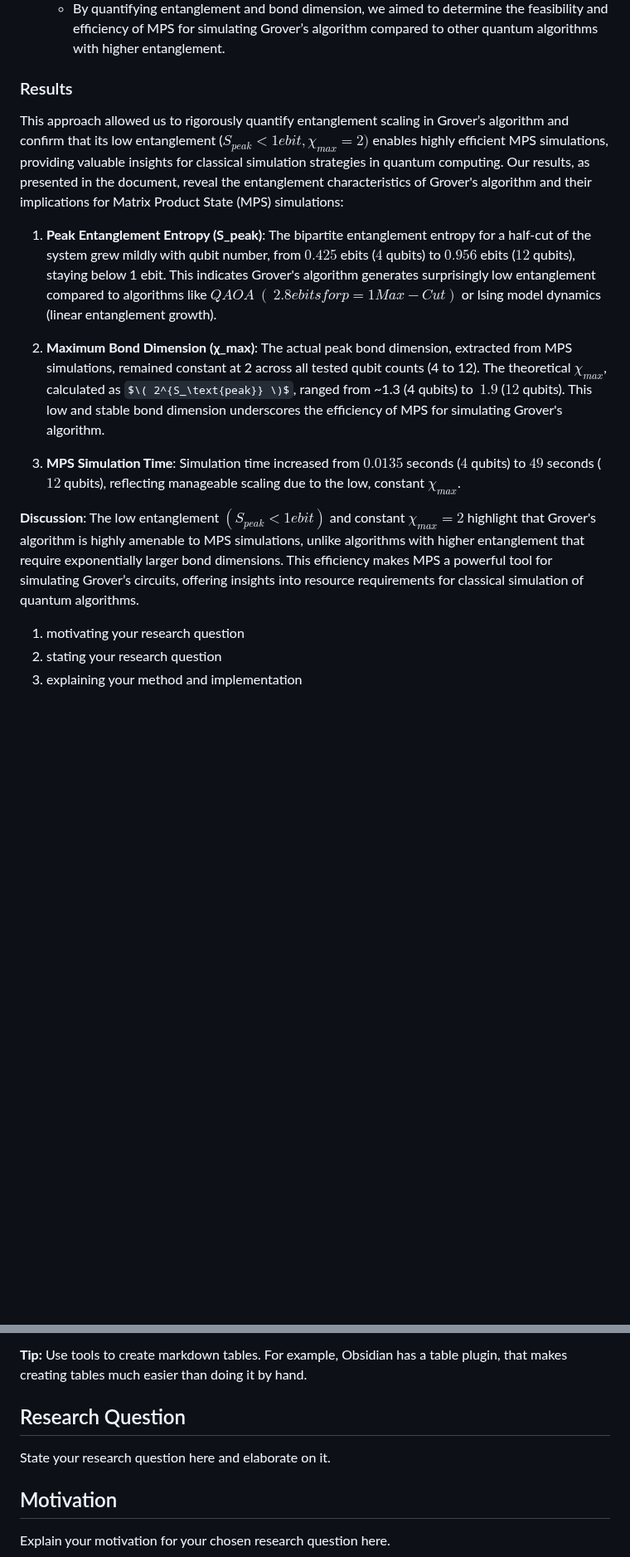
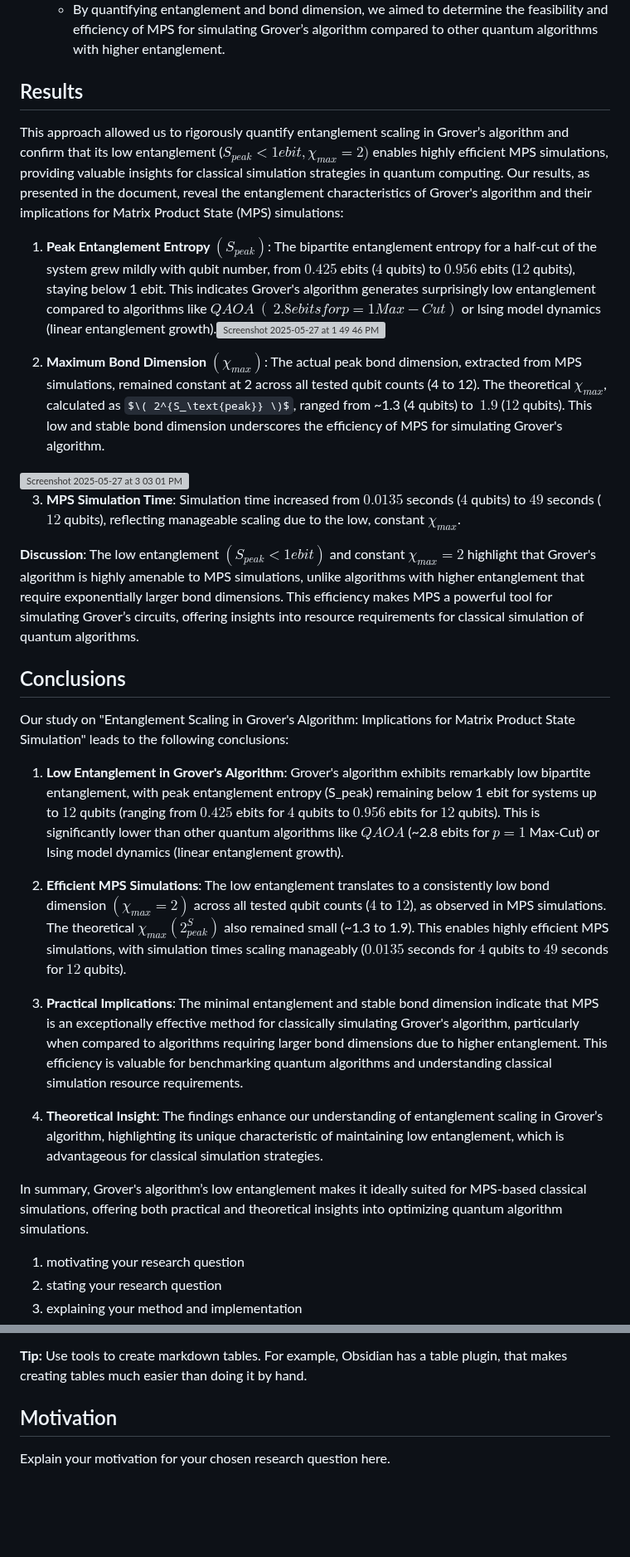
Before and after one commit to ThinkingBeyond/BeyondQuantum-2025, a Markdown page: Lucas Rhode and Kishan Bhowal/README.md, 2 parts joined by grey strips. Shown at 83% size. GitHub-like rendering; some formulas as TeX source; blank space fills up the shorter version; grey boxes are pictures that could not be loaded.

```diff
--- a/Lucas Rhode and Kishan Bhowal/README.md
+++ b/Lucas Rhode and Kishan Bhowal/README.md
@@ -37,19 +41,34 @@ To investigate entanglement scaling in Grover's algorithm and its implications f
    - The choice of MPS was motivated by its efficiency in simulating quantum states with low entanglement, where the bond dimension $(χ)$ governs computational cost (time ~ $O(nχ^k)$, $k=2$ or $3$, and memory ~ $χ$).
    - By quantifying entanglement and bond dimension, we aimed to determine the feasibility and efficiency of MPS for simulating Grover’s algorithm compared to other quantum algorithms with higher entanglement.
 
-### Results
+## Results
 This approach allowed us to rigorously quantify entanglement scaling in Grover’s algorithm and confirm that its low entanglement ($S_{peak} < 1 ebit, \chi_{max} = 2)$ enables highly efficient MPS simulations, providing valuable insights for classical simulation strategies in quantum computing.
 Our results, as presented in the document, reveal the entanglement characteristics of Grover's algorithm and their implications for Matrix Product State (MPS) simulations:
 
-1. **Peak Entanglement Entropy (S_peak)**: The bipartite entanglement entropy for a half-cut of the system grew mildly with qubit number, from $0.425$ ebits ($4$ qubits) to $0.956$ ebits ($12$ qubits), staying below 1 ebit. This indicates Grover's algorithm generates surprisingly low entanglement compared to algorithms like $QAOA$ $(~2.8 ebits for p=1 Max-Cut)$ or Ising model dynamics (linear entanglement growth).
+1. **Peak Entanglement Entropy $(S_{peak})$**: The bipartite entanglement entropy for a half-cut of the system grew mildly with qubit number, from $0.425$ ebits ($4$ qubits) to $0.956$ ebits ($12$ qubits), staying below 1 ebit. This indicates Grover's algorithm generates surprisingly low entanglement compared to algorithms like $QAOA$ $(~2.8 ebits for p=1 Max-Cut)$ or Ising model dynamics (linear entanglement growth).<img width="995" alt="Screenshot 2025-05-27 at 1 49 46 PM" src="https://github.com/user-attachments/assets/7939c17d-ff0a-4086-b92e-087de07afcfb" />
 
-2. **Maximum Bond Dimension (χ_max)**: The actual peak bond dimension, extracted from MPS simulations, remained constant at 2 across all tested qubit counts (4 to 12). The theoretical $χ_{max}$, calculated as $\( 2^{S_\text{peak}} \)$, ranged from ~1.3 (4 qubits) to $~1.9$ ($12$ qubits). This low and stable bond dimension underscores the efficiency of MPS for simulating Grover's algorithm.
+2. **Maximum Bond Dimension $(χ_{max})$**: The actual peak bond dimension, extracted from MPS simulations, remained constant at 2 across all tested qubit counts (4 to 12). The theoretical $χ_{max}$, calculated as $\( 2^{S_\text{peak}} \)$, ranged from ~1.3 (4 qubits) to $~1.9$ ($12$ qubits). This low and stable bond dimension underscores the efficiency of MPS for simulating Grover's algorithm.
+<img width="995" alt="Screenshot 2025-05-27 at 3 03 01 PM" src="https://github.com/user-attachments/assets/c0095d05-6595-4e96-ba49-5de4a52204ac" />
+
 
 3. **MPS Simulation Time**: Simulation time increased from $0.0135$ seconds ($4$ qubits) to $49$ seconds ($12$ qubits), reflecting manageable scaling due to the low, constant $χ_{max}$.
 
+
 **Discussion**: The low entanglement $(S_{peak} < 1 ebit)$ and constant $χ_{max} = 2$ highlight that Grover's algorithm is highly amenable to MPS simulations, unlike algorithms with higher entanglement that require exponentially larger bond dimensions. This efficiency makes MPS a powerful tool for simulating Grover’s circuits, offering insights into resource requirements for classical simulation of quantum algorithms.
 
+## Conclusions
 
+Our study on "Entanglement Scaling in Grover's Algorithm: Implications for Matrix Product State Simulation" leads to the following conclusions:
+
+1. **Low Entanglement in Grover's Algorithm**: Grover's algorithm exhibits remarkably low bipartite entanglement, with peak entanglement entropy (S_peak) remaining below 1 ebit for systems up to $12$ qubits (ranging from $0.425$ ebits for $4$ qubits to $0.956$ ebits for $12$ qubits). This is significantly lower than other quantum algorithms like $QAOA$ (~2.8 ebits for $p=1$ Max-Cut) or Ising model dynamics (linear entanglement growth).
+
+2. **Efficient MPS Simulations**: The low entanglement translates to a consistently low bond dimension $(χ_{max} = 2)$ across all tested qubit counts ($4$ to $12$), as observed in MPS simulations. The theoretical $χ_{max} (2^S_{peak})$ also remained small (~1.3 to 1.9). This enables highly efficient MPS simulations, with simulation times scaling manageably ($0.0135$ seconds for $4$ qubits to $49$ seconds for $12$ qubits).
+
+3. **Practical Implications**: The minimal entanglement and stable bond dimension indicate that MPS is an exceptionally effective method for classically simulating Grover's algorithm, particularly when compared to algorithms requiring larger bond dimensions due to higher entanglement. This efficiency is valuable for benchmarking quantum algorithms and understanding classical simulation resource requirements.
+
+4. **Theoretical Insight**: The findings enhance our understanding of entanglement scaling in Grover’s algorithm, highlighting its unique characteristic of maintaining low entanglement, which is advantageous for classical simulation strategies.
+
+In summary, Grover's algorithm’s low entanglement makes it ideally suited for MPS-based classical simulations, offering both practical and theoretical insights into optimizing quantum algorithm simulations.
 1. motivating your research question
 2. stating your research question
 3. explaining your method and implementation
@@ -74,9 +93,6 @@ Our results, as presented in the document, reveal the entanglement characteristi
 
 **Tip:** Use tools to create markdown tables. For example, Obsidian has a table plugin, that makes creating tables much easier than doing it by hand.
 
-## Research Question
-
-State your research question here and elaborate on it.
 
 ## Motivation
 
```
Also changed, not shown: other parts of Lucas Rhode and Kishan Bhowal/README.md (+9 -5 lines).
